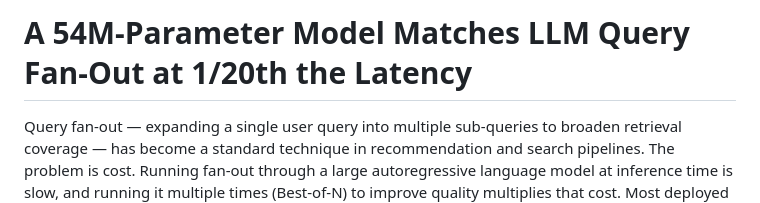
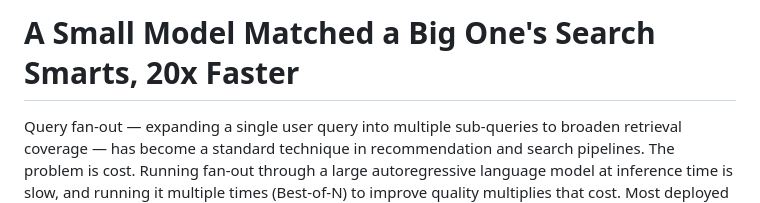
Before and after one commit to bdod-prod/blursor-site, a Markdown page: site/content_md/rl-diffusion-fanout-retrieval-efficiency.md, the part around the change. GitHub-like rendering.

Commit message:
Fix title: rl-diffusion-fanout-retrieval-efficiency

```diff
--- a/site/content_md/rl-diffusion-fanout-retrieval-efficiency.md
+++ b/site/content_md/rl-diffusion-fanout-retrieval-efficiency.md
@@ -1,4 +1,4 @@
-# A 54M-Parameter Model Matches LLM Query Fan-Out at 1/20th the Latency
+# A Small Model Matched a Big One's Search Smarts, 20x Faster
 
 Query fan-out — expanding a single user query into multiple sub-queries to broaden retrieval coverage — has become a standard technique in recommendation and search pipelines. The problem is cost. Running fan-out through a large autoregressive language model at inference time is slow, and running it multiple times (Best-of-N) to improve quality multiplies that cost. Most deployed systems either skip fan-out entirely or accept the latency penalty without a principled way to control what properties the generated sub-queries actually have.
 
```
